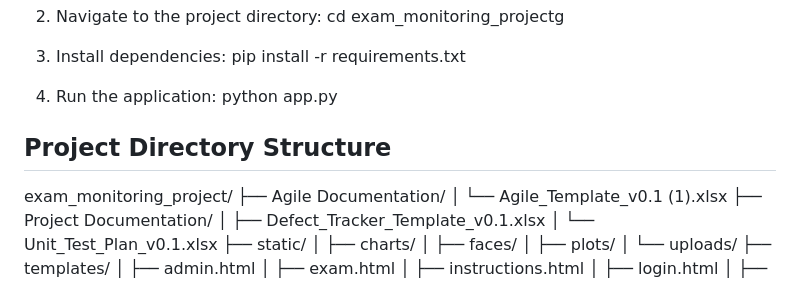
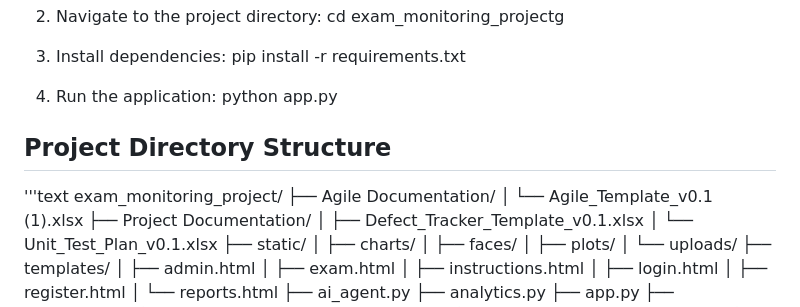
Before and after one commit to Udayasree2610/exam_monitoring_project, a Markdown page: README.md, the part around the change. Drawn GitHub-style.

Commit message:
project details

```diff
--- a/README.md
+++ b/README.md
@@ -53,6 +53,7 @@ To run this project locally, ensure you have Python installed. The required depe
 
 ## Project Directory Structure
 
+'''text
 exam_monitoring_project/
 ├── Agile Documentation/
 │   └── Agile_Template_v0.1 (1).xlsx
```
